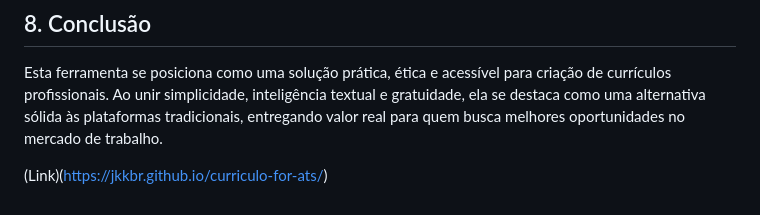
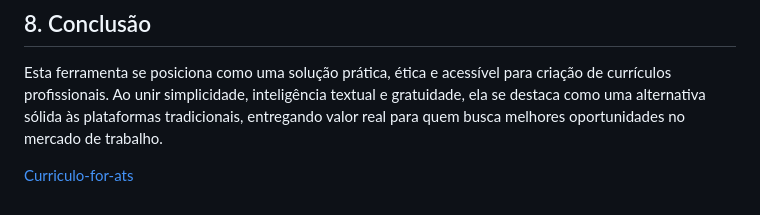
Before and after one commit to JKKBR/curriculo-for-ats, a Markdown page: README.md, the part around the change. Rendered like a GitHub page.

```diff
--- a/README.md
+++ b/README.md
@@ -84,4 +84,4 @@ Um usuário optaria por esta ferramenta em vez de outra porque ela:
 ## 8. Conclusão
 Esta ferramenta se posiciona como uma solução prática, ética e acessível para criação de currículos profissionais. Ao unir simplicidade, inteligência textual e gratuidade, ela se destaca como uma alternativa sólida às plataformas tradicionais, entregando valor real para quem busca melhores oportunidades no mercado de trabalho.
 
-(Link)(https://jkkbr.github.io/curriculo-for-ats/)
+[Curriculo-for-ats](https://jkkbr.github.io/curriculo-for-ats/)
```
